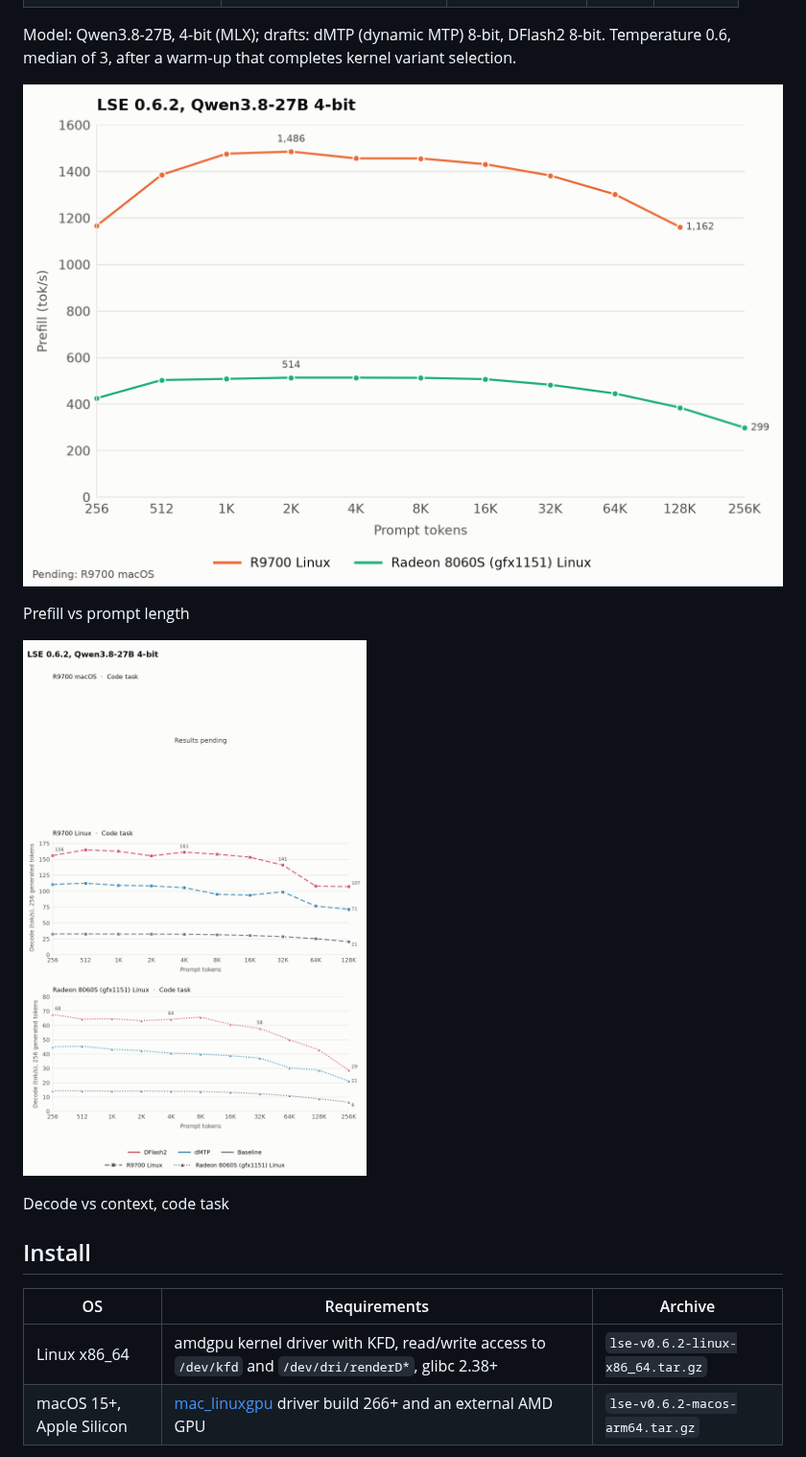
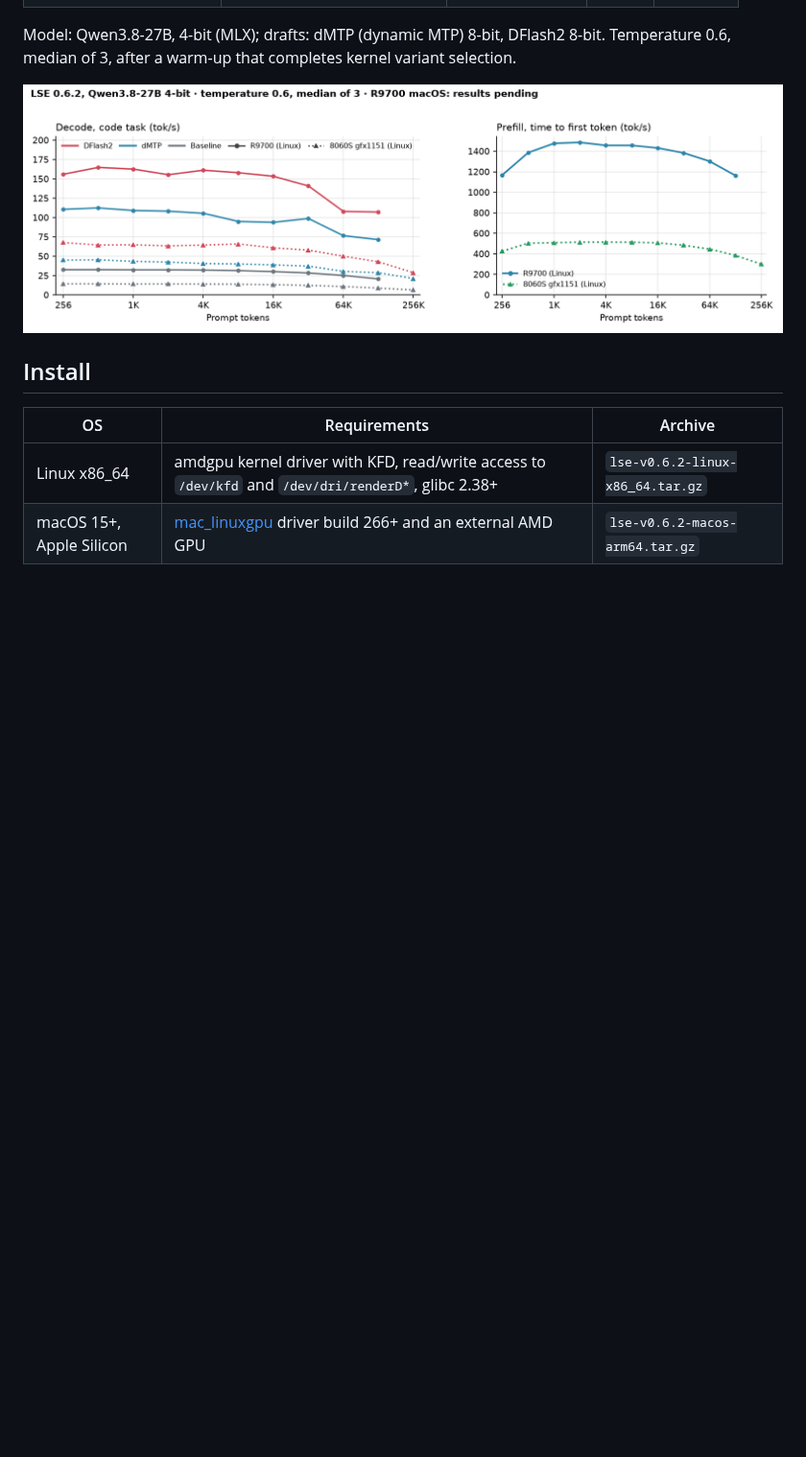
Before and after one commit to Geramy/LSE, a Markdown page: README.md, the part around the change. Shown at 96% size. Drawn GitHub-style; pictures changed too: docs/benchmarks/lse-0.6.2-decode-vs-context.png (deleted), docs/benchmarks/lse-0.6.2-performance.png (added), docs/benchmarks/lse-0.6.2-prefill-vs-context.png (deleted); blank space fills up the shorter version.

Commit message:
README: one combined decode and prefill chart for 0.6.2
The decode panels for each GPU and the prefill chart are joined into one figure; the 0.6.2 release notes show it too.

```diff
--- a/README.md
+++ b/README.md
@@ -28,13 +28,7 @@ Decode, code prompt, tok/s:
 
 Model: Qwen3.8-27B, 4-bit (MLX); drafts: dMTP (dynamic MTP) 8-bit, DFlash2 8-bit. Temperature 0.6, median of 3, after a warm-up that completes kernel variant selection.
 
-![Prefill vs prompt length](docs/benchmarks/lse-0.6.2-prefill-vs-context.png)
-
-Prefill vs prompt length
-
-![Decode vs context, code task](docs/benchmarks/lse-0.6.2-decode-vs-context.png)
-
-Decode vs context, code task
+![Decode and prefill vs context](docs/benchmarks/lse-0.6.2-performance.png)
 
 ## Install
 
```
Also changed, not shown: .github/release-notes/v0.6.2.md (+2 -0 lines).
